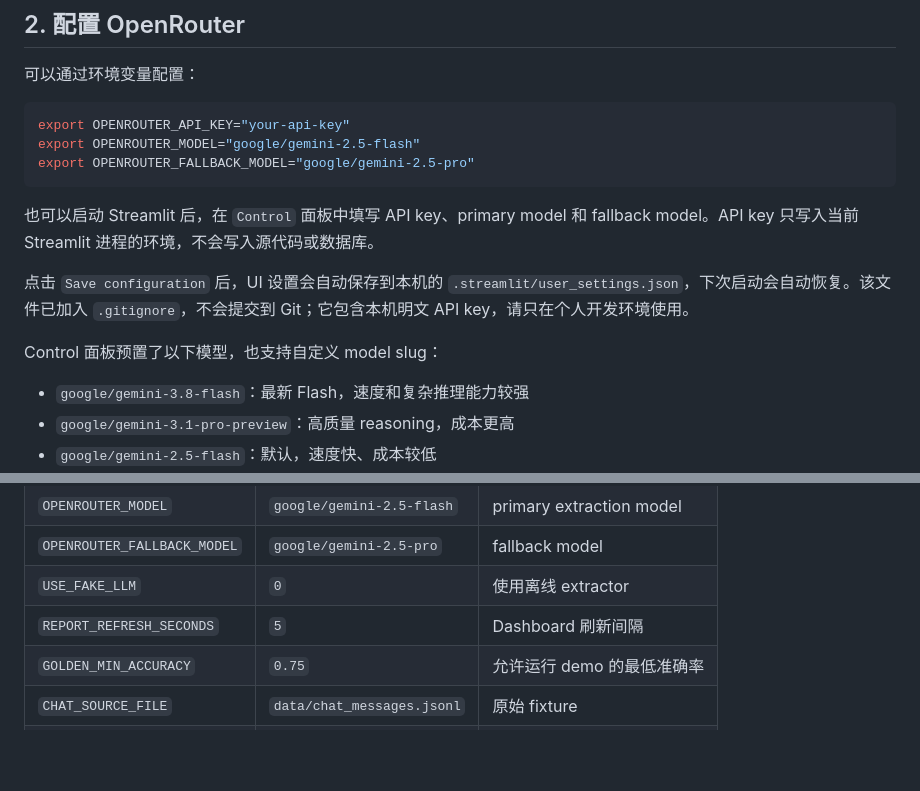
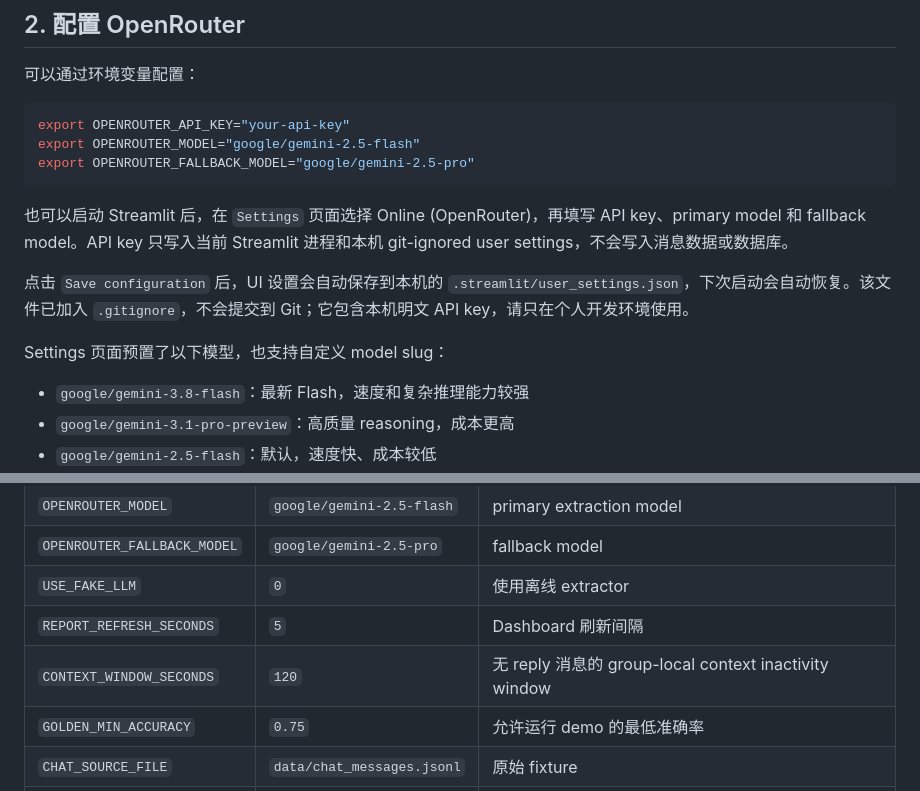
Before and after one commit to datafibers/chumi_task, a Markdown page: README.md, 2 parts joined by grey strips. GitHub-like rendering; blank space fills up the shorter version.

````diff
--- a/README.md
+++ b/README.md
@@ -23,11 +25,11 @@ export OPENROUTER_MODEL="google/gemini-2.5-flash"
 export OPENROUTER_FALLBACK_MODEL="google/gemini-2.5-pro"
 ```
 
-也可以启动 Streamlit 后，在 `Control` 面板中填写 API key、primary model 和 fallback model。API key 只写入当前 Streamlit 进程的环境，不会写入源代码或数据库。
+也可以启动 Streamlit 后，在 `Settings` 页面选择 Online (OpenRouter)，再填写 API key、primary model 和 fallback model。API key 只写入当前 Streamlit 进程和本机 git-ignored user settings，不会写入消息数据或数据库。
 
 点击 `Save configuration` 后，UI 设置会自动保存到本机的 `.streamlit/user_settings.json`，下次启动会自动恢复。该文件已加入 `.gitignore`，不会提交到 Git；它包含本机明文 API key，请只在个人开发环境使用。
 
-Control 面板预置了以下模型，也支持自定义 model slug：
+Settings 页面预置了以下模型，也支持自定义 model slug：
 
 - `google/gemini-3.8-flash`：最新 Flash，速度和复杂推理能力较强
 - `google/gemini-3.1-pro-preview`：高质量 reasoning，成本更高
@@ -117,6 +119,7 @@ USE_FAKE_LLM=1 python -c "from src.pipeline.evaluation import run_golden_suite;
 | `OPENROUTER_FALLBACK_MODEL` | `google/gemini-2.5-pro` | fallback model |
 | `USE_FAKE_LLM` | `0` | 使用离线 extractor |
 | `REPORT_REFRESH_SECONDS` | `5` | Dashboard 刷新间隔 |
+| `CONTEXT_WINDOW_SECONDS` | `120` | 无 reply 消息的 group-local context inactivity window |
 | `GOLDEN_MIN_ACCURACY` | `0.75` | 允许运行 demo 的最低准确率 |
 | `CHAT_SOURCE_FILE` | `data/chat_messages.jsonl` | 原始 fixture |
 | `CHAT_STREAM_FILE` | `data/chat_stream.jsonl` | 模拟实时 stream |
````
Also changed, not shown: other parts of README.md (+6 -4 lines), docs/screenshot.png (added), 6 other files.
